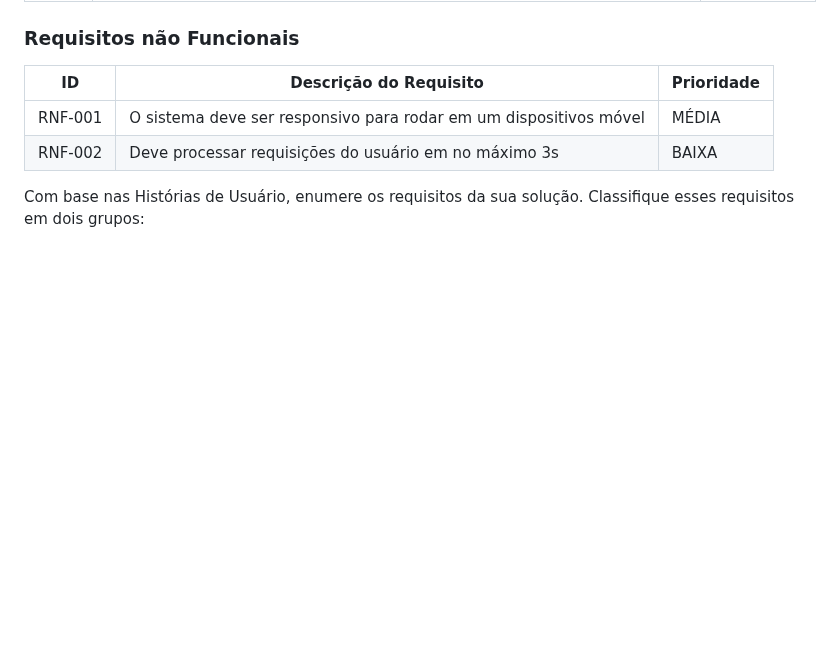
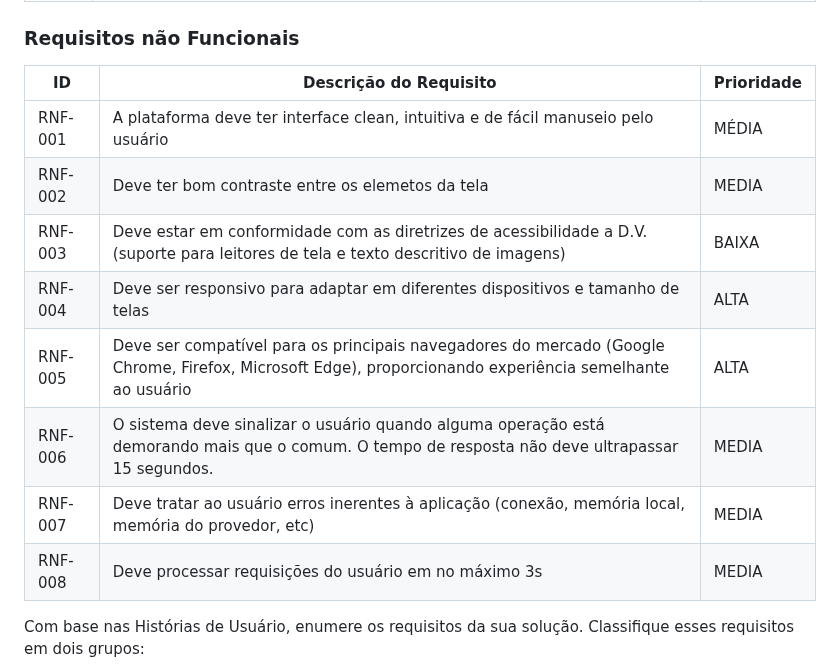
Before and after one commit to ICEI-PUC-Minas-PMV-ADS/E1-PROJ-WEB-T16-Time3-ProjDailyCare, a Markdown page: docs/02-Especificação do Projeto.md, the part around the change. GitHub-like rendering; blank space fills up the shorter version.

```diff
--- a/docs/02-Especificação do Projeto.md
+++ b/docs/02-Especificação do Projeto.md
@@ -72,8 +72,14 @@ As tabelas que se seguem apresentam os requisitos funcionais e não funcionais q
 
 |ID     | Descrição do Requisito  |Prioridade |
 |-------|-------------------------|----|
-|RNF-001| O sistema deve ser responsivo para rodar em um dispositivos móvel | MÉDIA |
-|RNF-002| Deve processar requisições do usuário em no máximo 3s |  BAIXA |
+|RNF-001| A plataforma deve ter interface clean, intuitiva e de fácil manuseio pelo usuário | MÉDIA |
+|RNF-002| Deve ter bom contraste entre os elemetos da tela |  MEDIA |
+|RNF-003| Deve estar em conformidade com as diretrizes de acessibilidade a D.V. (suporte para leitores de tela e texto descritivo de imagens) |BAIXA|
+|RNF-004| Deve ser responsivo para adaptar em diferentes dispositivos e tamanho de telas | ALTA |
+|RNF-005| Deve ser compatível para os principais navegadores do mercado (Google Chrome, Firefox, Microsoft Edge), proporcionando experiência semelhante ao usuário |ALTA|
+|RNF-006| O sistema deve sinalizar o usuário quando alguma operação está demorando mais que o comum. O tempo de resposta não deve ultrapassar 15 segundos. |MEDIA|
+|RNF-007| Deve tratar ao usuário erros inerentes à aplicação (conexão, memória local, memória do provedor, etc) |MEDIA|
+|RNF-008| Deve processar requisições do usuário em no máximo 3s |MEDIA|
 
 Com base nas Histórias de Usuário, enumere os requisitos da sua solução. Classifique esses requisitos em dois grupos:
 
```
